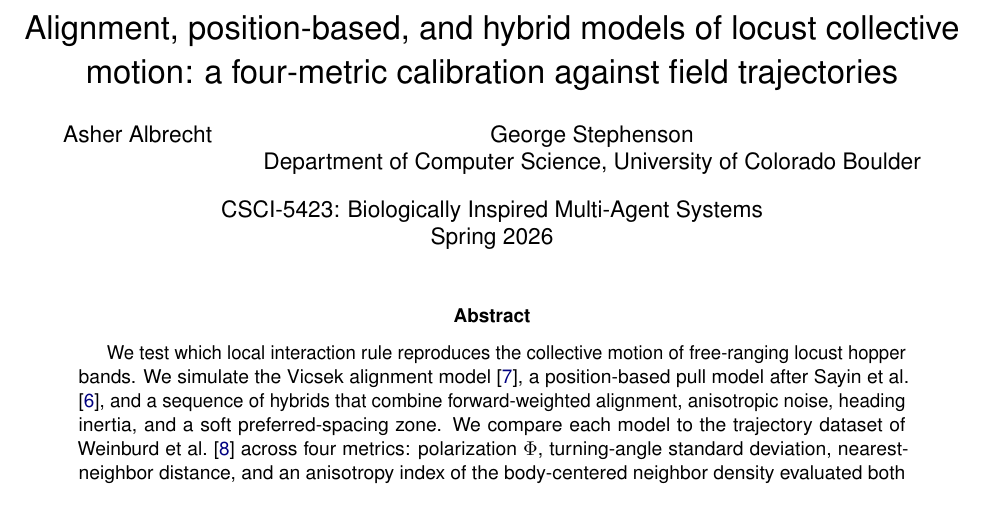
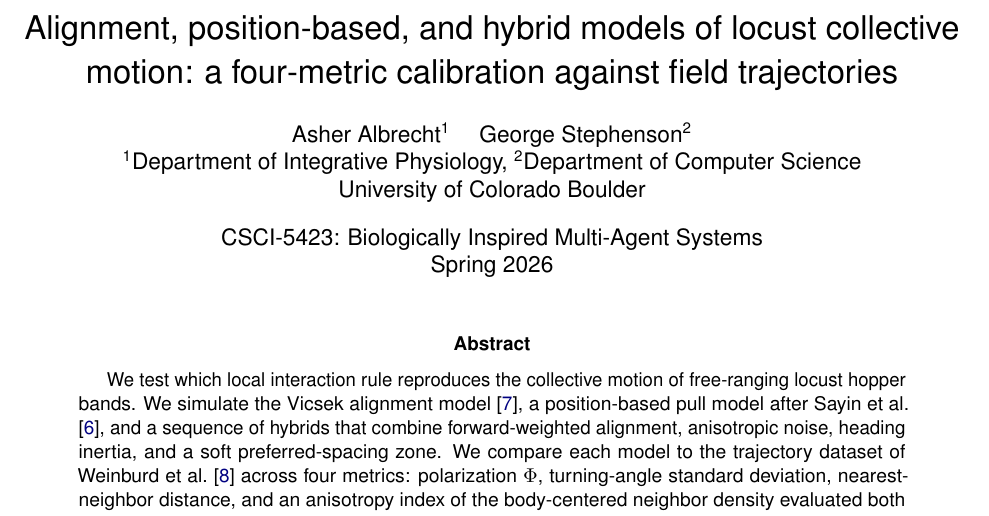
Before and after one commit to gsstephenson/locust-collective-motion, a LaTeX paper (final_paper/latex/Locust_final_albrecht_stephenson.tex): part of page 1 of 10, cut so that both start at the same text. Compiled offline with pdfLaTeX.

Commit message:
paper: center title block, attribute department per author
Replace the broken \and split (which pushed the affiliation under
George's column only) with a single centered name line and a numbered
footnote-style affiliation, so Asher's Integrative Physiology and
George's Computer Science departments each map to the right author.

```diff
--- a/final_paper/latex/Locust_final_albrecht_stephenson.tex
+++ b/final_paper/latex/Locust_final_albrecht_stephenson.tex
@@ -21,8 +21,9 @@
 \title{Alignment, position-based, and hybrid models of locust collective
 motion: a four-metric calibration against field trajectories}
 
-\author{Asher Albrecht \and George Stephenson \\
-Department of Computer Science, University of Colorado Boulder}
+\author{Asher Albrecht\textsuperscript{1} \quad George Stephenson\textsuperscript{2} \\
+\textsuperscript{1}Department of Integrative Physiology, \textsuperscript{2}Department of Computer Science \\
+University of Colorado Boulder}
 
 \date{CSCI-5423: Biologically Inspired Multi-Agent Systems \\ Spring 2026}
 
```
Also changed, not shown: final_paper/latex/locust_paper_v5.tex (+3 -2 lines), final_paper/latex/Locust_final_albrecht_stephenson.pdf, final_paper/latex/locust_paper_v5.pdf.
